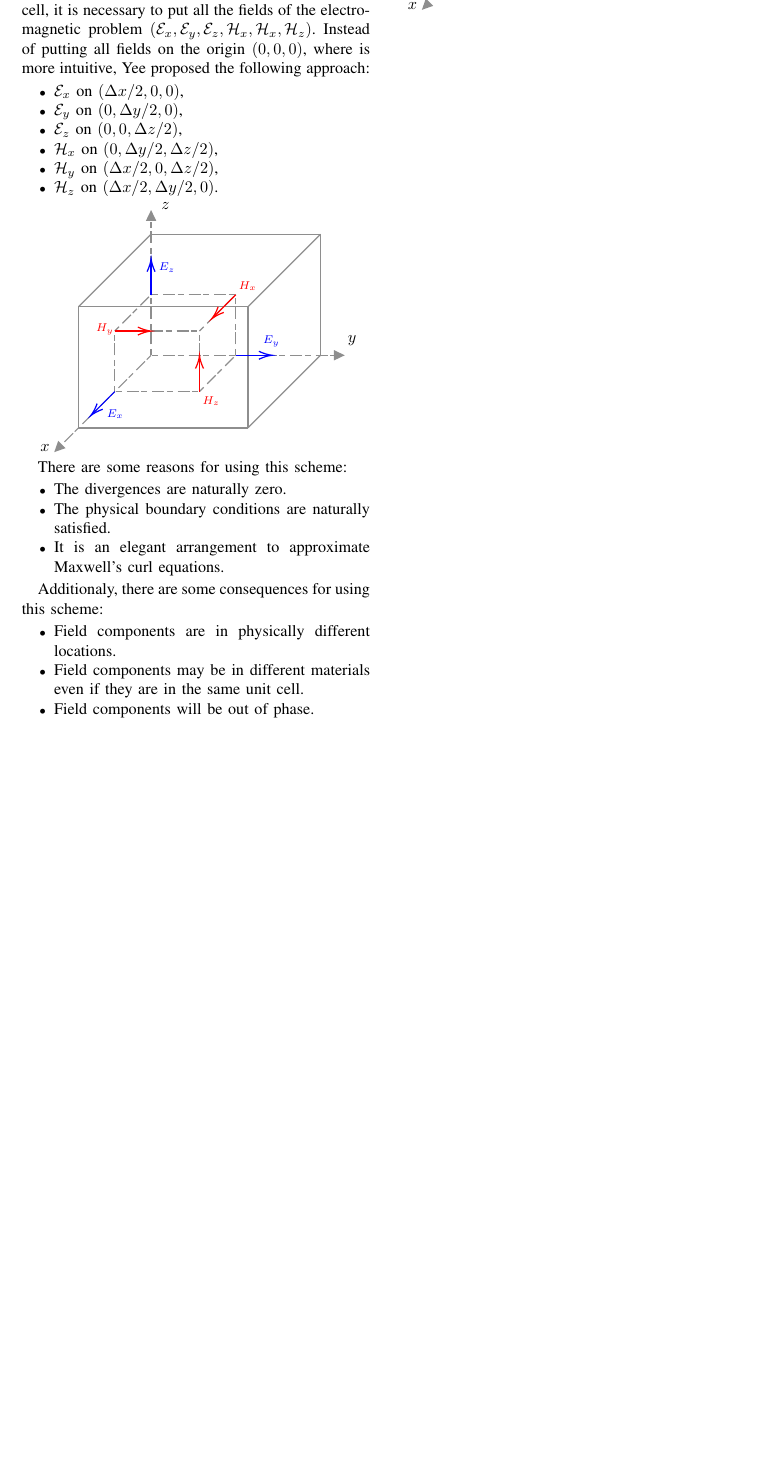
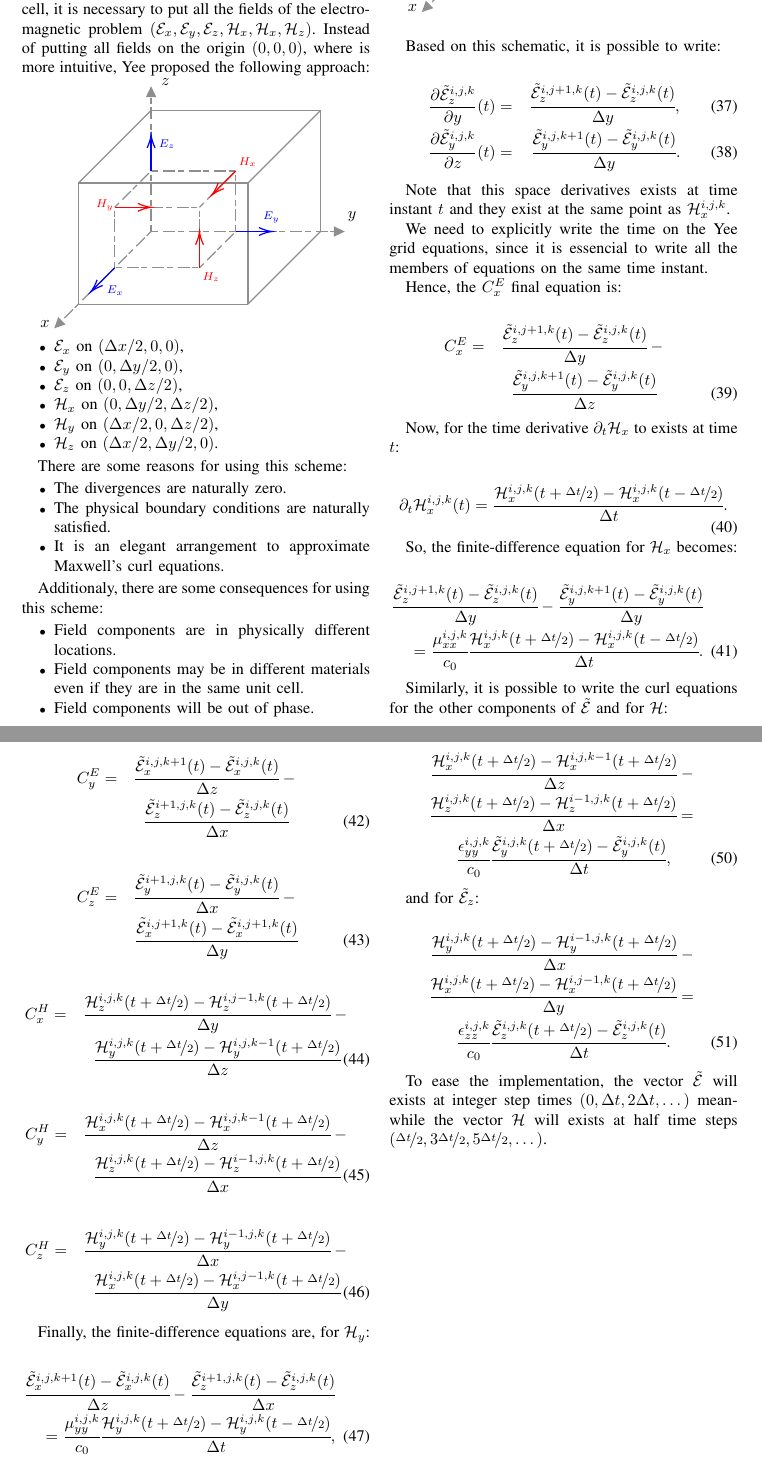
Before and after one commit to TessioP/estudo-dirigido-1, a LaTeX paper (main.tex, which reads contents/fdtd.tex): part of page 2 of 2 before the commit and two parts of pages 2 and 3 of 3 after it, the two joined at a grey line, cut so that both start at the same text, the shorter picture padded with empty space. Compiled offline with pdfLaTeX.

Commit message:
Writed Finite-Difference Equations on Yee Grid

```diff
--- a/contents/fdtd.tex
+++ b/contents/fdtd.tex
@@ -141,0 +145,74 @@ Note that on each face of the Yee cell there is the fields of the adjacent cell.
+Based on this schematic, it is possible to write:
+
+\begin{eqnarray}
+    \partialDerivative{\En_z^{i,j,k}}{y}(t) =& \cfrac{\En_z^{i, j+1, k}(t)-\En_z^{i, j, k}(t)}{\dy}, \\
+    \partialDerivative{\En_y^{i,j,k}}{z}(t) =& \cfrac{\En_y^{i, j, k+1}(t)-\En_y^{i, j, k}(t)}{\dy}.
+\end{eqnarray}
+
+Note that this space derivatives exists at time instant $t$ and they exist at the same point as $\Hht_x^{i,j,k}$.
+
+We need to explicitly write the time on the Yee grid equations, since it is essencial to write all the members of equations on the same time instant.
+
+Hence, the $\CEx$ final equation is:
+
+\begin{eqnarray}
+    \CEx =& \cfrac{\En_z^{i, j+1, k}(t)-\En_z^{i, j, k}(t)}{\dy} - \nonumber \\
+    \qquad & \cfrac{\En_y^{i, j, k+1}(t)-\En_y^{i, j, k}(t)}{\dz}
+    \label{eq:CEx}
+\end{eqnarray}
+
+Now, for the time derivative $\partial_t \Hht_x$ to exists at time $t$:
+
+\begin{equation}
+    \partial_t \Hht_x^{i,j,k}(t) = \cfrac{\Hht_x^{i,j,k}(t+\nicefrac{\dt}{2}) - \Hht_x^{i,j,k}(t-\nicefrac{\dt}{2})}{\dt}.
+\end{equation}
+
+So, the finite-difference equation for $\Hht_x$ becomes:
+
+\begin{eqnarray}
+    \cfrac{\En_z^{i, j+1, k}(t)-\En_z^{i, j, k}(t)}{\dy} - \cfrac{\En_y^{i, j, k+1}(t)-\En_y^{i, j, k}(t)}{\dy} \nonumber \\
+    =\cfrac{\mu_{xx}^{i,j,k}}{c_0}\cfrac{\Hht_x^{i,j,k}(t+\nicefrac{\dt}{2}) - \Hht_x^{i,j,k}(t-\nicefrac{\dt}{2})}{\dt}.
+    \label{eq:fd_hx}
+\end{eqnarray}
+
+Similarly, it is possible to write the curl equations for the other components of $\En$ and for $\Hht$:
+
+\begin{eqnarray}
+    \CEy =& \cfrac{\En_x^{i, j, k+1}(t)-\En_x^{i, j, k}(t)}{\dz} - \nonumber \\
+    \qquad & \cfrac{\En_z^{i+1, j, k}(t)-\En_z^{i, j, k}(t)}{\dx}
+    \label{eq:CEy}
+\end{eqnarray}
+
+\begin{eqnarray}
+    \CEz =& \cfrac{\En_y^{i+1, j, k}(t)-\En_y^{i, j, k}(t)}{\dx} - \nonumber \\
+    \qquad & \cfrac{\En_x^{i, j+1, k}(t)-\En_x^{i, j+1, k}(t)}{\dy}
+    \label{eq:CEz}
+\end{eqnarray}
+
+\begin{eqnarray}
+    \CHx =& \cfrac{\Hht_z^{i, j, k}(t+\nicefrac{\dt}{2})-\Hht_z^{i, j-1, k}(t+\nicefrac{\dt}{2})}{\dy} - \nonumber \\
+    \qquad & \cfrac{\Hht_y^{i, j, k}(t+\nicefrac{\dt}{2})-\Hht_y^{i, j, k-1}(t+\nicefrac{\dt}{2})}{\dz}
+    \label{eq:CHx}
+\end{eqnarray}
+
+
+\begin{eqnarray}
+    \CHy =& \cfrac{\Hht_x^{i, j, k}(t+\nicefrac{\dt}{2})-\Hht_x^{i, j, k-1}(t+\nicefrac{\dt}{2})}{\dz} - \nonumber \\
+    \qquad & \cfrac{\Hht_z^{i, j, k}(t+\nicefrac{\dt}{2})-\Hht_z^{i-1, j, k}(t+\nicefrac{\dt}{2})}{\dx}
+    \label{eq:CHy}
+\end{eqnarray}
+
+
+\begin{eqnarray}
+    \CHz =& \cfrac{\Hht_y^{i, j, k}(t+\nicefrac{\dt}{2})-\Hht_y^{i-1, j, k}(t+\nicefrac{\dt}{2})}{\dx} - \nonumber \\
+    \qquad & \cfrac{\Hht_x^{i, j, k}(t+\nicefrac{\dt}{2})-\Hht_x^{i, j-1, k}(t+\nicefrac{\dt}{2})}{\dy}
+    \label{eq:CHz}
+\end{eqnarray}
+
+Finally, the finite-difference equations are, for $\Hht_y$:
+
+\begin{eqnarray}
+    \cfrac{\En_x^{i, j, k+1}(t)-\En_x^{i, j, k}(t)}{\dz} - \cfrac{\En_z^{i+1, j, k}(t)-\En_z^{i, j, k}(t)}{\dx} \nonumber \\
+    =\cfrac{\mu_{yy}^{i,j,k}}{c_0}\cfrac{\Hht_y^{i,j,k}(t+\nicefrac{\dt}{2}) - \Hht_y^{i,j,k}(t-\nicefrac{\dt}{2})}{\dt},
+    \label{eq:fd_hy}
+\end{eqnarray}
@@ -141,0 +239,18 @@ Note that on each face of the Yee cell there is the fields of the adjacent cell.
+\begin{eqnarray}
+    &\cfrac{\Hht_x^{i, j, k}(t+\nicefrac{\dt}{2})-\Hht_x^{i, j, k-1}(t+\nicefrac{\dt}{2})}{\dz} - \nonumber \\
+    &\cfrac{\Hht_z^{i, j, k}(t+\nicefrac{\dt}{2})-\Hht_z^{i-1, j, k}(t+\nicefrac{\dt}{2})}{\dx} = \nonumber\\
+    &\cfrac{\epsilon_{yy}^{i,j,k}}{c_0}\cfrac{\En_y^{i,j,k}(t+\nicefrac{\dt}{2})-\En_y^{i,j,k}(t)}{\dt},
+    \label{eq:fd_ey}
+\end{eqnarray}
+
+and for $\En_z$:
+
+\begin{eqnarray}
+    &\cfrac{\Hht_y^{i, j, k}(t+\nicefrac{\dt}{2})-\Hht_y^{i-1, j, k}(t+\nicefrac{\dt}{2})}{\dx} - \nonumber \\
+    & \cfrac{\Hht_x^{i, j, k}(t+\nicefrac{\dt}{2})-\Hht_x^{i, j-1, k}(t+\nicefrac{\dt}{2})}{\dy} = \nonumber\\
+    &\cfrac{\epsilon_{zz}^{i,j,k}}{c_0}\cfrac{\En_z^{i,j,k}(t+\nicefrac{\dt}{2})-\En_z^{i,j,k}(t)}{\dt}.
+    \label{eq:fd_ez}
+\end{eqnarray}
+
+
+To ease the implementation, the vector $\En$ will exists at integer step times $(0, \dt, 2\dt, \dots)$ meanwhile the vector $\Hht$ will exists at half time steps $(\nicefrac{\dt}{2}, 3\nicefrac{\dt}{2}, 5\nicefrac{\dt}{2}, \dots)$.
```
Also changed, not shown: contents/tiks/yee_grid_chx.tex (+7 -7 lines), main.pdf, contents/fdtd.tex (29 more changed lines), 5 other files.
